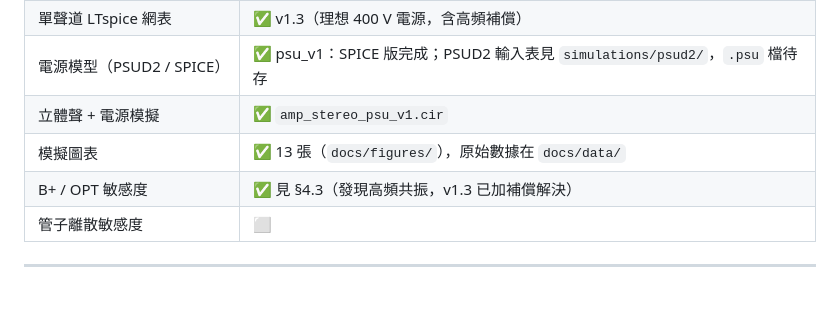
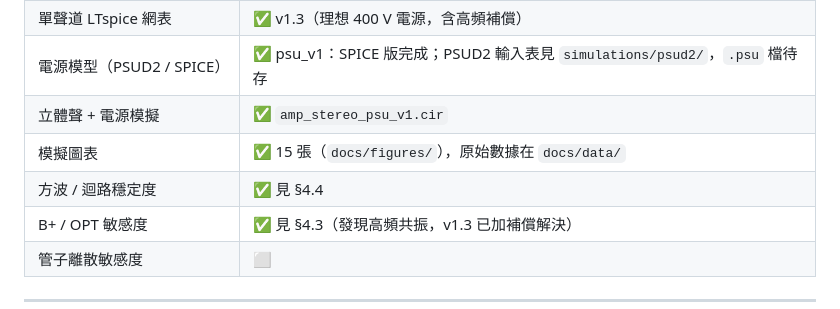
Before and after one commit to heinricitorgau/mc34b-mod, a Markdown page: README.md, the part around one of its changes. Drawn GitHub-style.

```diff
--- a/README.md
+++ b/README.md
@@ -10,7 +10,8 @@
 | 單聲道 LTspice 網表 | ✅ v1.3（理想 400 V 電源，含高頻補償） |
 | 電源模型（PSUD2 / SPICE） | ✅ psu_v1：SPICE 版完成；PSUD2 輸入表見 `simulations/psud2/`，`.psu` 檔待存 |
 | 立體聲 + 電源模擬 | ✅ `amp_stereo_psu_v1.cir` |
-| 模擬圖表 | ✅ 13 張（`docs/figures/`），原始數據在 `docs/data/` |
+| 模擬圖表 | ✅ 15 張（`docs/figures/`），原始數據在 `docs/data/` |
+| 方波 / 迴路穩定度 | ✅ 見 §4.4 |
 | B+ / OPT 敏感度 | ✅ 見 §4.3（發現高頻共振，v1.3 已加補償解決） |
 | 管子離散敏感度 | ⬜ |
 
```
Also changed, not shown: other parts of README.md (+46 -1 lines), docs/figures/fig14_square_wave.png (added), docs/figures/fig15_loop_gain.png (added), 5 other files.
